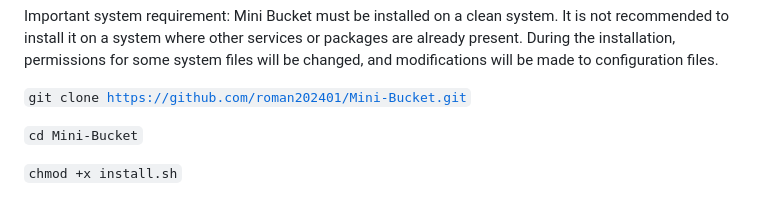
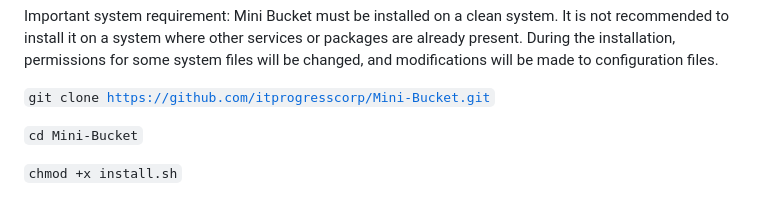
Before and after one commit to itprogresscorp/Mini-Bucket, a Markdown page: README.md, the part around the change. GitHub-like rendering.

```diff
--- a/README.md
+++ b/README.md
@@ -172,7 +172,7 @@ Command install:
 Important system requirement: Mini Bucket must be installed on a clean system. It is not recommended to install it on a system where other services or packages are already present. During the installation, permissions for some system files will be changed, and modifications will be made to configuration files.
 
 
-<code>git clone https://github.com/roman202401/Mini-Bucket.git</code>
+<code>git clone https://github.com/itprogresscorp/Mini-Bucket.git</code>
 
 <code>cd Mini-Bucket</code>
 
```
